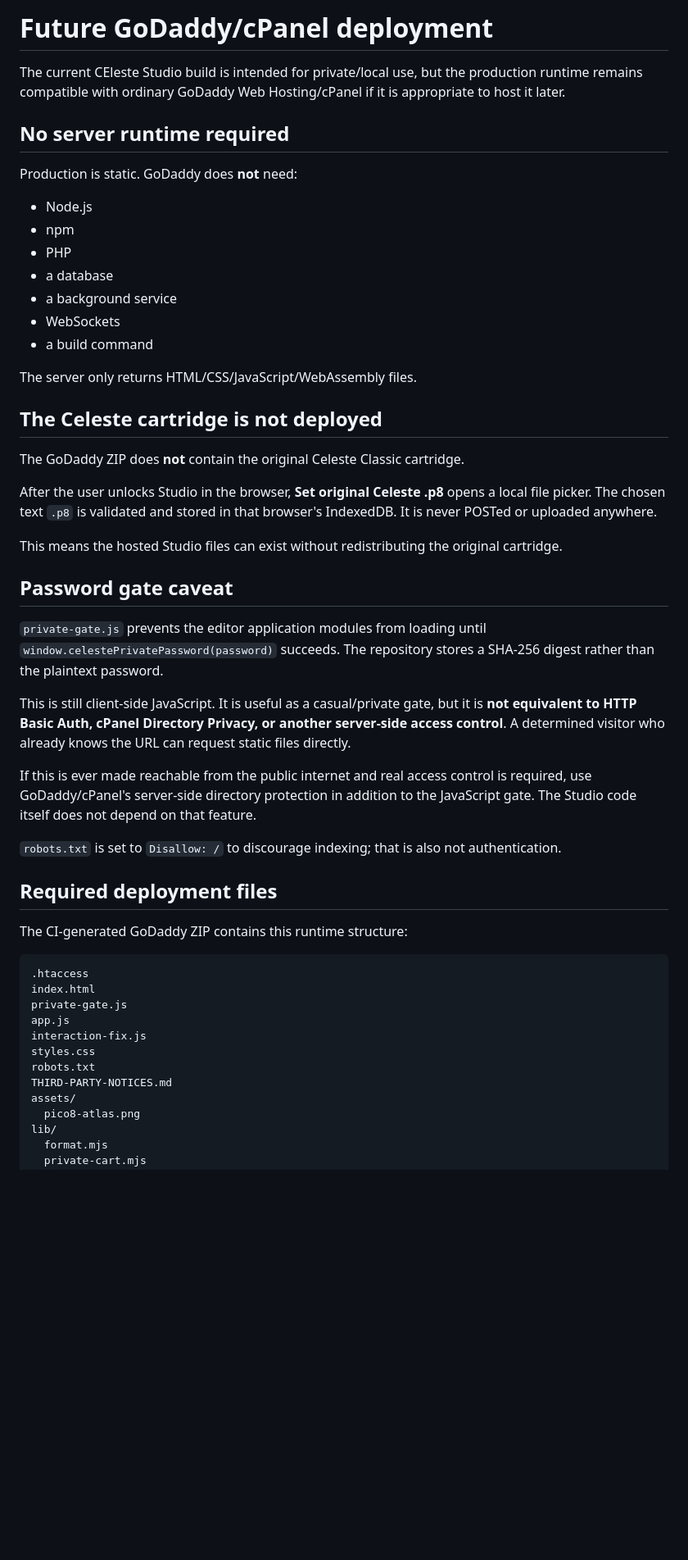
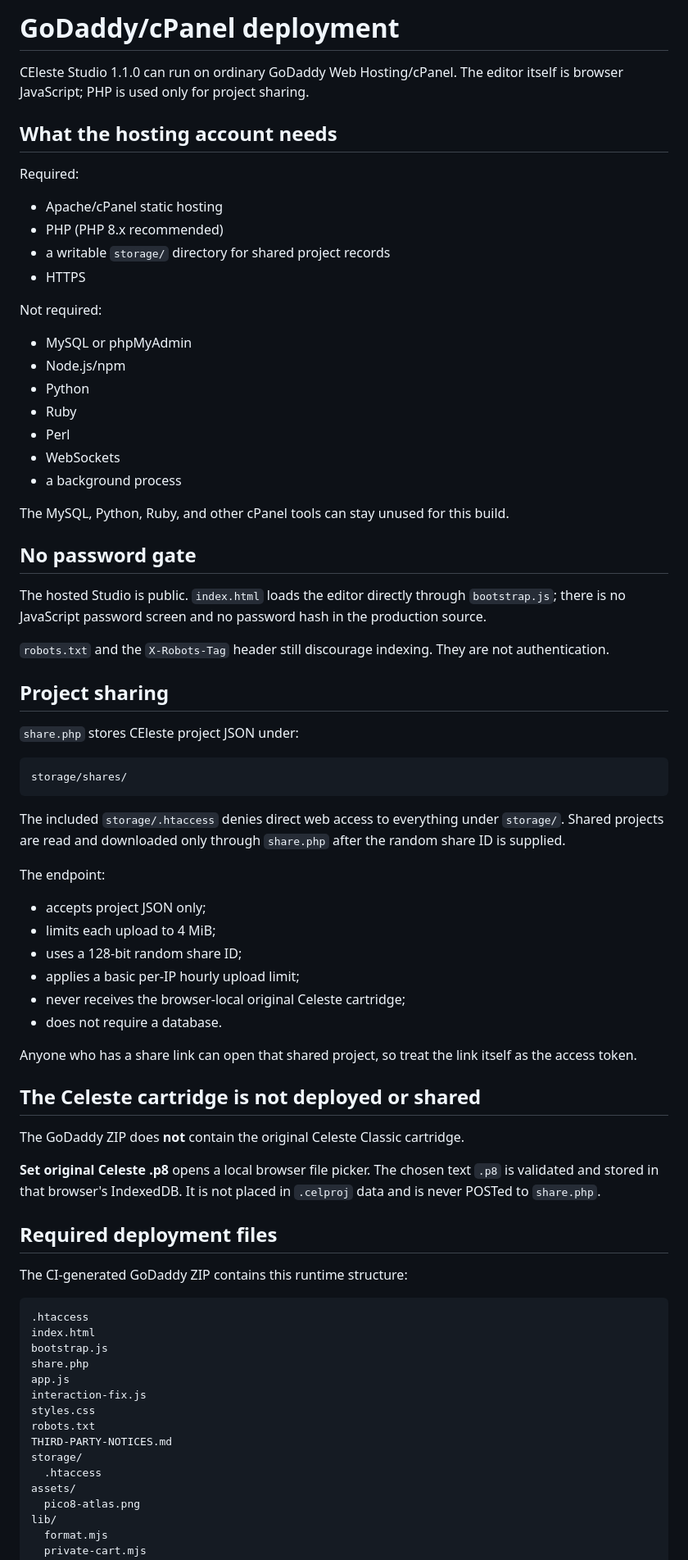
Before and after one commit to Lord-Funion/CEleste-Studio, a Markdown page: HOSTING-GODADDY.md, the part around one of its changes. Shown at 82% size. Rendered like a GitHub page; blank space fills up the shorter version.

Commit message:
Update GoDaddy deployment guide for PHP sharing

````diff
--- a/HOSTING-GODADDY.md
+++ b/HOSTING-GODADDY.md
@@ -1,38 +1,60 @@
-# Future GoDaddy/cPanel deployment
+# GoDaddy/cPanel deployment
 
-The current CEleste Studio build is intended for private/local use, but the production runtime remains compatible with ordinary GoDaddy Web Hosting/cPanel if it is appropriate to host it later.
+CEleste Studio 1.1.0 can run on ordinary GoDaddy Web Hosting/cPanel. The editor itself is browser JavaScript; PHP is used only for project sharing.
 
-## No server runtime required
+## What the hosting account needs
 
-Production is static. GoDaddy does **not** need:
+Required:
 
-- Node.js
-- npm
-- PHP
-- a database
-- a background service
+- Apache/cPanel static hosting
+- PHP (PHP 8.x recommended)
+- a writable `storage/` directory for shared project records
+- HTTPS
+
+Not required:
+
+- MySQL or phpMyAdmin
+- Node.js/npm
+- Python
+- Ruby
+- Perl
 - WebSockets
-- a build command
+- a background process
 
-The server only returns HTML/CSS/JavaScript/WebAssembly files.
+The MySQL, Python, Ruby, and other cPanel tools can stay unused for this build.
 
-## The Celeste cartridge is not deployed
+## No password gate
+
+The hosted Studio is public. `index.html` loads the editor directly through `bootstrap.js`; there is no JavaScript password screen and no password hash in the production source.
+
+`robots.txt` and the `X-Robots-Tag` header still discourage indexing. They are not authentication.
+
+## Project sharing
+
+`share.php` stores CEleste project JSON under:
+
+```text
+storage/shares/
+```
+
+The included `storage/.htaccess` denies direct web access to everything under `storage/`. Shared projects are read and downloaded only through `share.php` after the random share ID is supplied.
+
+The endpoint:
+
+- accepts project JSON only;
+- limits each upload to 4 MiB;
+- uses a 128-bit random share ID;
+- applies a basic per-IP hourly upload limit;
+- never receives the browser-local original Celeste cartridge;
+- does not require a database.
+
+Anyone who has a share link can open that shared project, so treat the link itself as the access token.
+
+## The Celeste cartridge is not deployed or shared
 
 The GoDaddy ZIP does **not** contain the original Celeste Classic cartridge.
 
-After the user unlocks Studio in the browser, **Set original Celeste .p8** opens a local file picker. The chosen text `.p8` is validated and stored in that browser's IndexedDB. It is never POSTed or uploaded anywhere.
-
-This means the hosted Studio files can exist without redistributing the original cartridge.
-
-## Password gate caveat
-
-`private-gate.js` prevents the editor application modules from loading until `window.celestePrivatePassword(password)` succeeds. The repository stores a SHA-256 digest rather than the plaintext password.
-
-This is still client-side JavaScript. It is useful as a casual/private gate, but it is **not equivalent to HTTP Basic Auth, cPanel Directory Privacy, or another server-side access control**. A determined visitor who already knows the URL can request static files directly.
-
-If this is ever made reachable from the public internet and real access control is required, use GoDaddy/cPanel's server-side directory protection in addition to the JavaScript gate. The Studio code itself does not depend on that feature.
-
-`robots.txt` is set to `Disallow: /` to discourage indexing; that is also not authentication.
+**Set original Celeste .p8** opens a local browser file picker. The chosen text `.p8` is validated and stored in that browser's IndexedDB. It is not placed in `.celproj` data and is never POSTed to `share.php`.
 
 ## Required deployment files
 
@@ -41,12 +63,15 @@ The CI-generated GoDaddy ZIP contains this runtime structure:
 ```text
 .htaccess
 index.html
-private-gate.js
+bootstrap.js
+share.php
 app.js
 interaction-fix.js
 styles.css
 robots.txt
 THIRD-PARTY-NOTICES.md
+storage/
+  .htaccess
 assets/
   pico8-atlas.png
 lib/
````
Also changed, not shown: other parts of HOSTING-GODADDY.md (+29 -15 lines).
